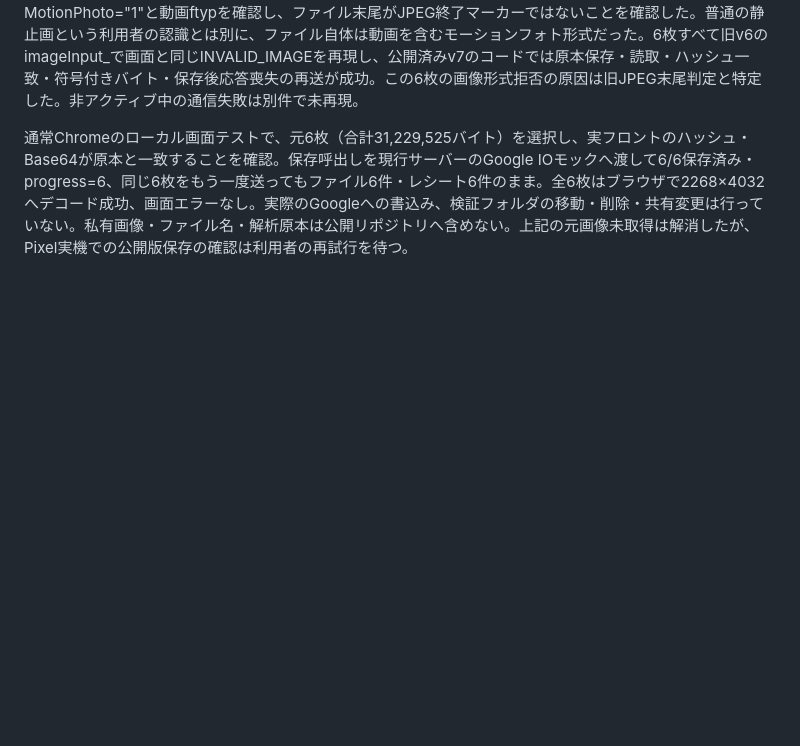
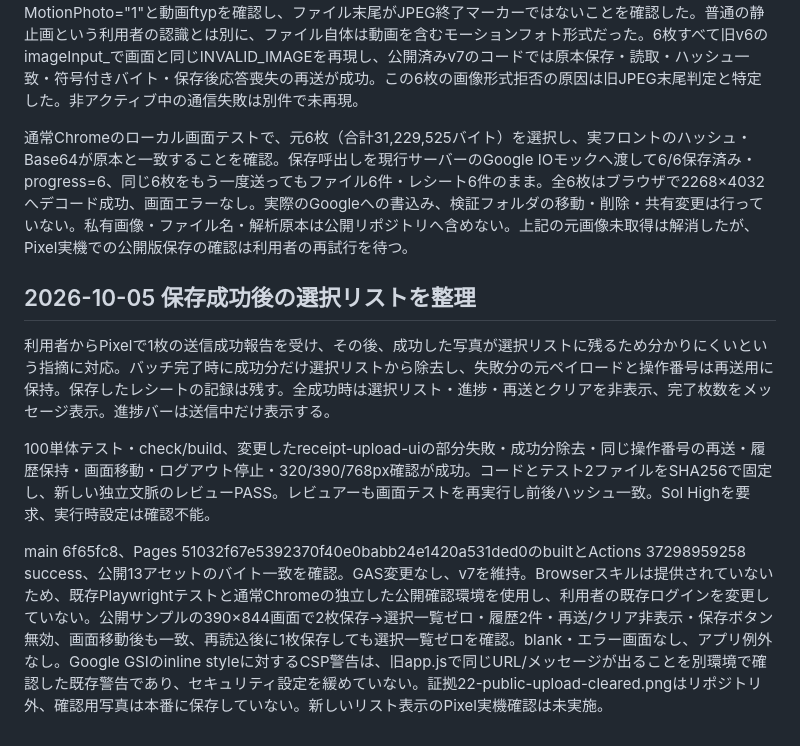
Before and after one commit to nikoneco/household-account-book, a Markdown page: docs/VERIFICATION.md, the part around the change. Drawn GitHub-style; blank space fills up the shorter version.

Commit message:
Document cleared upload selection behavior and public verification

```diff
--- a/docs/VERIFICATION.md
+++ b/docs/VERIFICATION.md
@@ -169,3 +169,11 @@ Pixel 8の再試行では複数の.jpgに「対応する画像形式を確認で
 利用者が提供した検証用Driveフォルダから元JPEG6枚を取得し、私有ignored領域で解析。全6枚にMotionPhoto="1"と動画ftypを確認し、ファイル末尾がJPEG終了マーカーではないことを確認した。普通の静止画という利用者の認識とは別に、ファイル自体は動画を含むモーションフォト形式だった。6枚すべて旧v6のimageInput_で画面と同じINVALID_IMAGEを再現し、公開済みv7のコードでは原本保存・読取・ハッシュ一致・符号付きバイト・保存後応答喪失の再送が成功。この6枚の画像形式拒否の原因は旧JPEG末尾判定と特定した。非アクティブ中の通信失敗は別件で未再現。
 
 通常Chromeのローカル画面テストで、元6枚（合計31,229,525バイト）を選択し、実フロントのハッシュ・Base64が原本と一致することを確認。保存呼出しを現行サーバーのGoogle IOモックへ渡して6/6保存済み・progress=6、同じ6枚をもう一度送ってもファイル6件・レシート6件のまま。全6枚はブラウザで2268×4032へデコード成功、画面エラーなし。実際のGoogleへの書込み、検証フォルダの移動・削除・共有変更は行っていない。私有画像・ファイル名・解析原本は公開リポジトリへ含めない。上記の元画像未取得は解消したが、Pixel実機での公開版保存の確認は利用者の再試行を待つ。
+
+## 2026-10-05 保存成功後の選択リストを整理
+
+利用者からPixelで1枚の送信成功報告を受け、その後、成功した写真が選択リストに残るため分かりにくいという指摘に対応。バッチ完了時に成功分だけ選択リストから除去し、失敗分の元ペイロードと操作番号は再送用に保持。保存したレシートの記録は残す。全成功時は選択リスト・進捗・再送とクリアを非表示、完了枚数をメッセージ表示。進捗バーは送信中だけ表示する。
+
+100単体テスト・check/build、変更したreceipt-upload-uiの部分失敗・成功分除去・同じ操作番号の再送・履歴保持・画面移動・ログアウト停止・320/390/768px確認が成功。コードとテスト2ファイルをSHA256で固定し、新しい独立文脈のレビューPASS。レビュアーも画面テストを再実行し前後ハッシュ一致。Sol Highを要求、実行時設定は確認不能。
+
+main 6f65fc8、Pages 51032f67e5392370f40e0babb24e1420a531ded0のbuiltとActions 37298959258 success、公開13アセットのバイト一致を確認。GAS変更なし、v7を維持。Browserスキルは提供されていないため、既存Playwrightテストと通常Chromeの独立した公開確認環境を使用し、利用者の既存ログインを変更していない。公開サンプルの390×844画面で2枚保存→選択一覧ゼロ・履歴2件・再送/クリア非表示・保存ボタン無効、画面移動後も一致、再読込後に1枚保存しても選択一覧ゼロを確認。blank・エラー画面なし、アプリ例外なし。Google GSIのinline styleに対するCSP警告は、旧app.jsで同じURL/メッセージが出ることを別環境で確認した既存警告であり、セキュリティ設定を緩めていない。証拠22-public-upload-cleared.pngはリポジトリ外、確認用写真は本番に保存していない。新しいリスト表示のPixel実機確認は未実施。
```
Also changed, not shown: README.md (+1 -1 lines).
